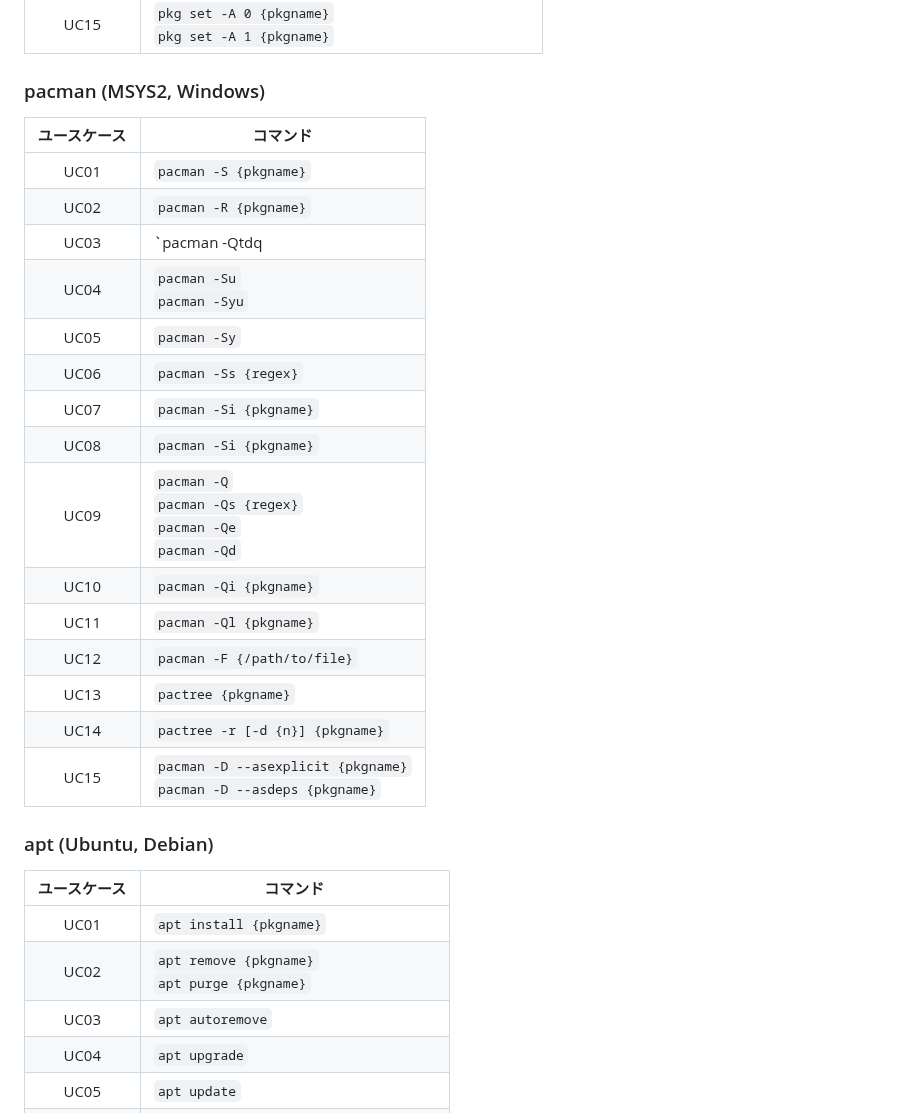
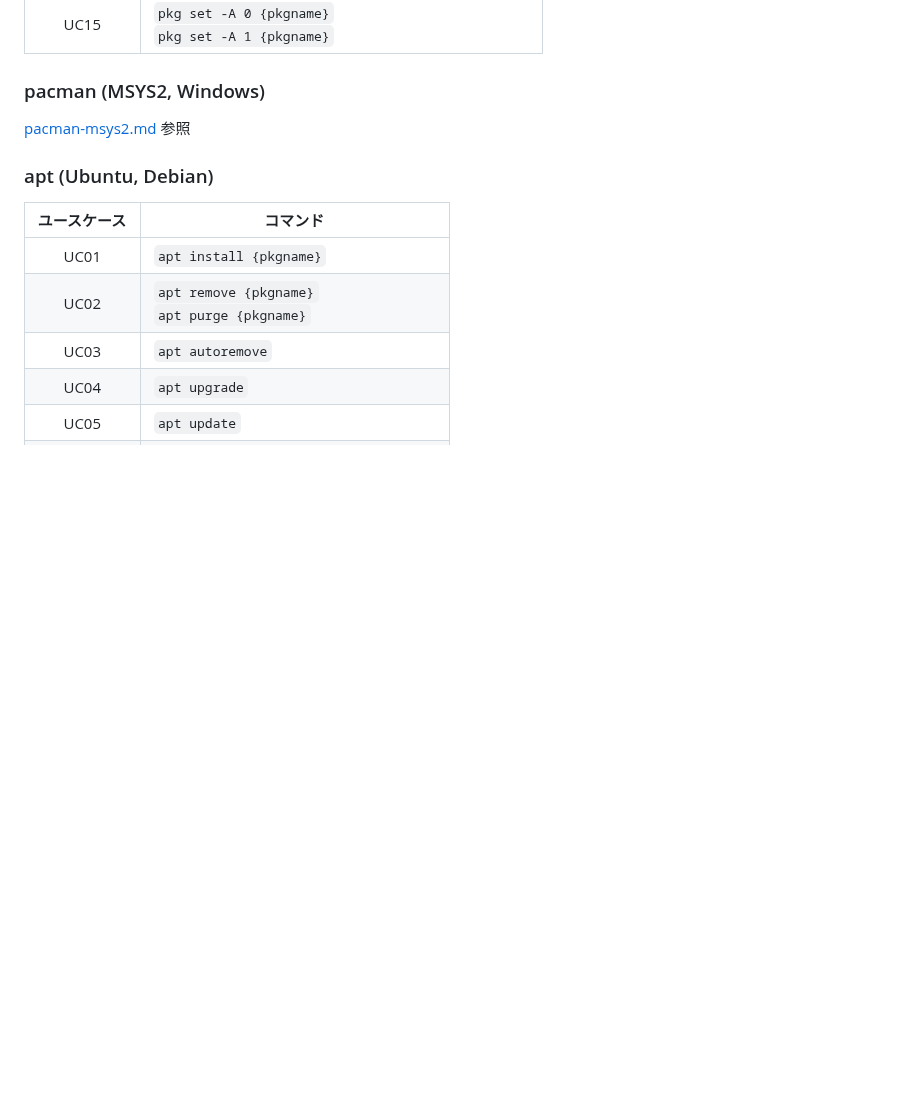
Before and after one commit to koron/techdocs, a Markdown page: package-manager-requirements/README.md, the part around the change. Rendered like a GitHub page; blank space fills up the shorter version.

Commit message:
curve out the table for pacman (msys2, Windows)

```diff
--- a/package-manager-requirements/README.md
+++ b/package-manager-requirements/README.md
@@ -125,23 +125,7 @@ UC15         | `pkg set -A 0 {pkgname}` <br> `pkg set -A 1 {pkgname}`
 
 ### pacman (MSYS2, Windows)
 
-ユースケース | コマンド
-:-----------:|--------------------------------------------------------------
-UC01         | `pacman -S {pkgname}`
-UC02         | `pacman -R {pkgname}`
-UC03         | `pacman -Qtdq | pacman -Rs -` <br> `pacman -Sc`
-UC04         | `pacman -Su` <br> `pacman -Syu`
-UC05         | `pacman -Sy`
-UC06         | `pacman -Ss {regex}`
-UC07         | `pacman -Si {pkgname}`
-UC08         | `pacman -Si {pkgname}`
-UC09         | `pacman -Q` <br> `pacman -Qs {regex}` <br> `pacman -Qe` <br> `pacman -Qd`
-UC10         | `pacman -Qi {pkgname}`
-UC11         | `pacman -Ql {pkgname}`
-UC12         | `pacman -F {/path/to/file}`
-UC13         | `pactree {pkgname}`
-UC14         | `pactree -r [-d {n}] {pkgname}`
-UC15         | `pacman -D --asexplicit {pkgname}` <br> `pacman -D --asdeps {pkgname}`
+[pacman-msys2.md](./pacman-msys2.md) 参照
 
 ### apt (Ubuntu, Debian)
 
```
Also changed, not shown: package-manager-requirements/pacman-msys2.md (added, +25 -0 lines).
